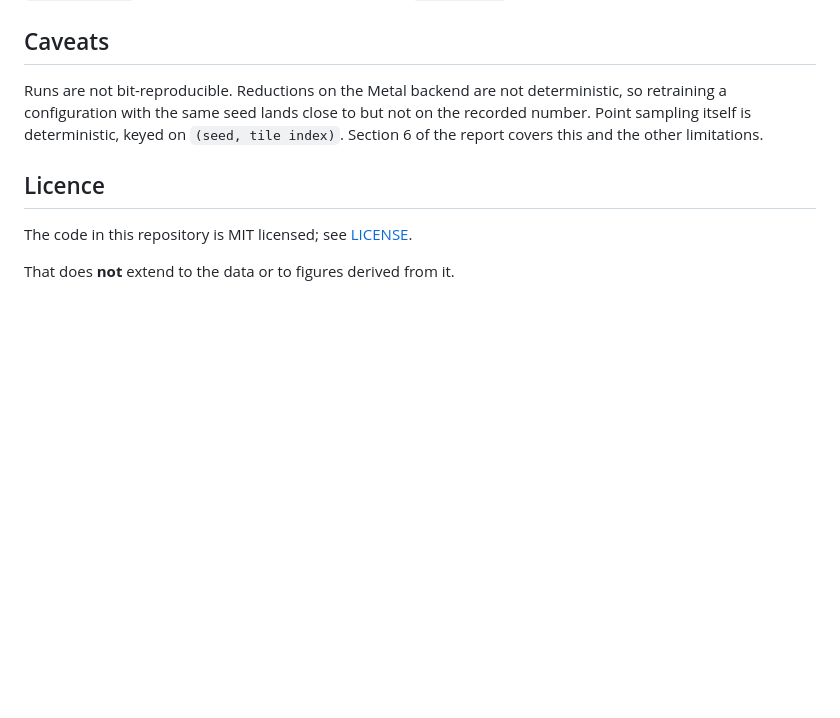
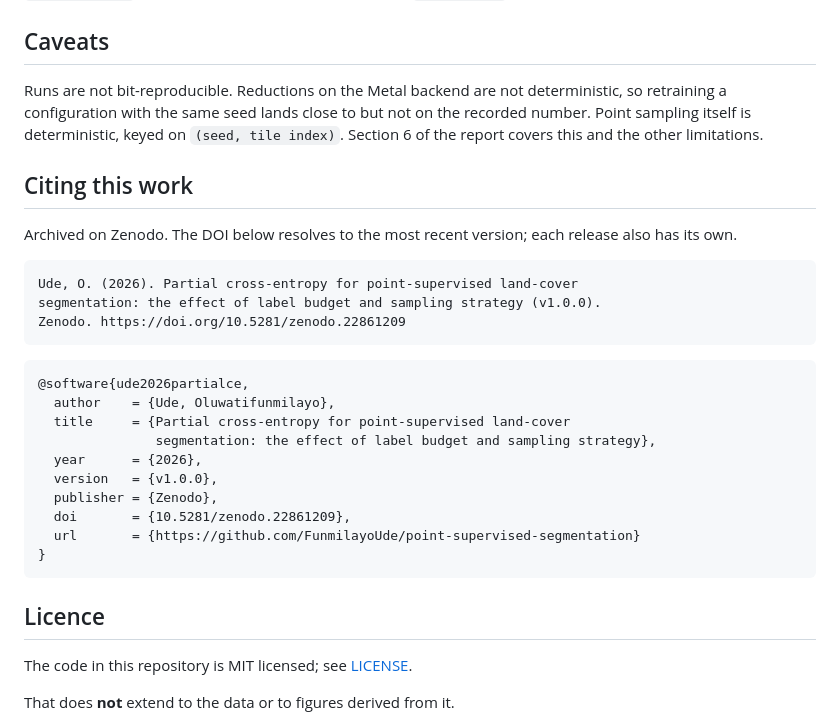
Before and after one commit to FunmilayoUde/point-supervised-segmentation, a Markdown page: README.md, the part around one of its changes. Rendered like a GitHub page; blank space fills up the shorter version.

Commit message:
Add Zenodo DOI badge and citation block
The concept DOI 10.5281/zenodo.22861209 resolves to the latest release, so
the badge stays correct as versions are added.

````diff
--- a/README.md
+++ b/README.md
@@ -76,6 +78,28 @@ but not on the recorded number. Point sampling itself is deterministic, keyed
 on `(seed, tile index)`. Section 6 of the report covers this and the other
 limitations.
 
+## Citing this work
+
+Archived on Zenodo. The DOI below resolves to the most recent version; each
+release also has its own.
+
+    Ude, O. (2026). Partial cross-entropy for point-supervised land-cover
+    segmentation: the effect of label budget and sampling strategy (v1.0.0).
+    Zenodo. https://doi.org/10.5281/zenodo.22861209
+
+```bibtex
+@software{ude2026partialce,
+  author    = {Ude, Oluwatifunmilayo},
+  title     = {Partial cross-entropy for point-supervised land-cover
+               segmentation: the effect of label budget and sampling strategy},
+  year      = {2026},
+  version   = {v1.0.0},
+  publisher = {Zenodo},
+  doi       = {10.5281/zenodo.22861209},
+  url       = {https://github.com/FunmilayoUde/point-supervised-segmentation}
+}
+```
+
 ## Licence
 
 The code in this repository is MIT licensed; see [LICENSE](LICENSE).
````
Also changed, not shown: other parts of README.md (+2 -0 lines).
